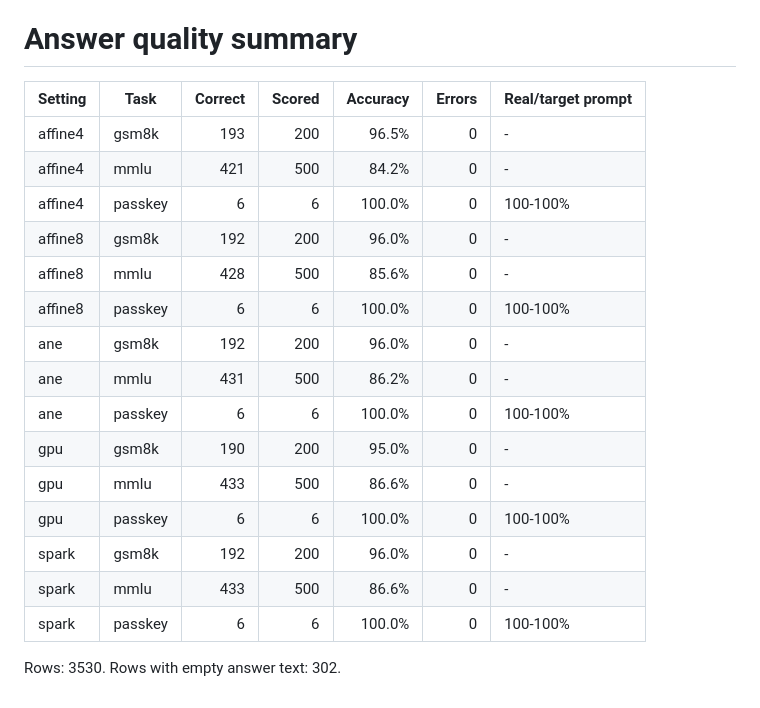
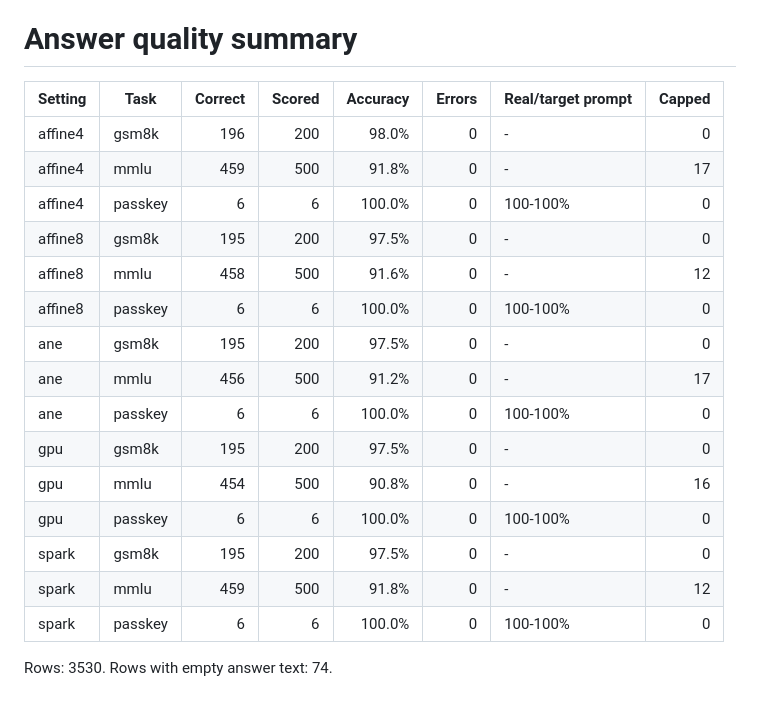
Before and after one commit to GumbiiDigital/omlx-fleet-bench, a Markdown page: report-phase4/summary.md, the part around the change. GitHub-like rendering.

```diff
--- a/report-phase4/summary.md
+++ b/report-phase4/summary.md
@@ -1,21 +1,21 @@
 # Answer quality summary
 
-| Setting | Task | Correct | Scored | Accuracy | Errors | Real/target prompt |
-| --- | --- | ---: | ---: | ---: | ---: | --- |
-| affine4 | gsm8k | 193 | 200 | 96.5% | 0 | - |
-| affine4 | mmlu | 421 | 500 | 84.2% | 0 | - |
-| affine4 | passkey | 6 | 6 | 100.0% | 0 | 100-100% |
-| affine8 | gsm8k | 192 | 200 | 96.0% | 0 | - |
-| affine8 | mmlu | 428 | 500 | 85.6% | 0 | - |
-| affine8 | passkey | 6 | 6 | 100.0% | 0 | 100-100% |
-| ane | gsm8k | 192 | 200 | 96.0% | 0 | - |
-| ane | mmlu | 431 | 500 | 86.2% | 0 | - |
-| ane | passkey | 6 | 6 | 100.0% | 0 | 100-100% |
-| gpu | gsm8k | 190 | 200 | 95.0% | 0 | - |
-| gpu | mmlu | 433 | 500 | 86.6% | 0 | - |
-| gpu | passkey | 6 | 6 | 100.0% | 0 | 100-100% |
-| spark | gsm8k | 192 | 200 | 96.0% | 0 | - |
-| spark | mmlu | 433 | 500 | 86.6% | 0 | - |
-| spark | passkey | 6 | 6 | 100.0% | 0 | 100-100% |
+| Setting | Task | Correct | Scored | Accuracy | Errors | Real/target prompt | Capped |
+| --- | --- | ---: | ---: | ---: | ---: | --- | ---: |
+| affine4 | gsm8k | 196 | 200 | 98.0% | 0 | - | 0 |
+| affine4 | mmlu | 459 | 500 | 91.8% | 0 | - | 17 |
+| affine4 | passkey | 6 | 6 | 100.0% | 0 | 100-100% | 0 |
+| affine8 | gsm8k | 195 | 200 | 97.5% | 0 | - | 0 |
+| affine8 | mmlu | 458 | 500 | 91.6% | 0 | - | 12 |
+| affine8 | passkey | 6 | 6 | 100.0% | 0 | 100-100% | 0 |
+| ane | gsm8k | 195 | 200 | 97.5% | 0 | - | 0 |
+| ane | mmlu | 456 | 500 | 91.2% | 0 | - | 17 |
+| ane | passkey | 6 | 6 | 100.0% | 0 | 100-100% | 0 |
+| gpu | gsm8k | 195 | 200 | 97.5% | 0 | - | 0 |
+| gpu | mmlu | 454 | 500 | 90.8% | 0 | - | 16 |
+| gpu | passkey | 6 | 6 | 100.0% | 0 | 100-100% | 0 |
+| spark | gsm8k | 195 | 200 | 97.5% | 0 | - | 0 |
+| spark | mmlu | 459 | 500 | 91.8% | 0 | - | 12 |
+| spark | passkey | 6 | 6 | 100.0% | 0 | 100-100% | 0 |
 
-Rows: 3530. Rows with empty answer text: 302.
+Rows: 3530. Rows with empty answer text: 74.
```
Also changed, not shown: README.md (+21 -11 lines), charts/phase4-quality.png, 1 other file.
